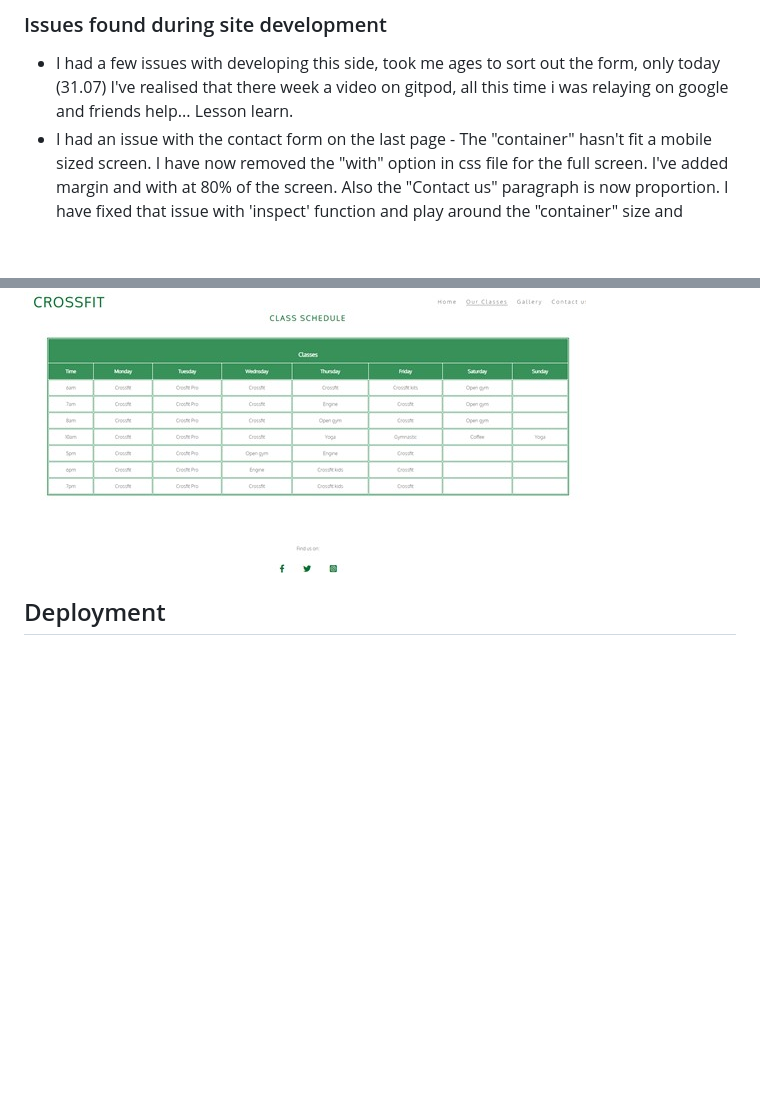
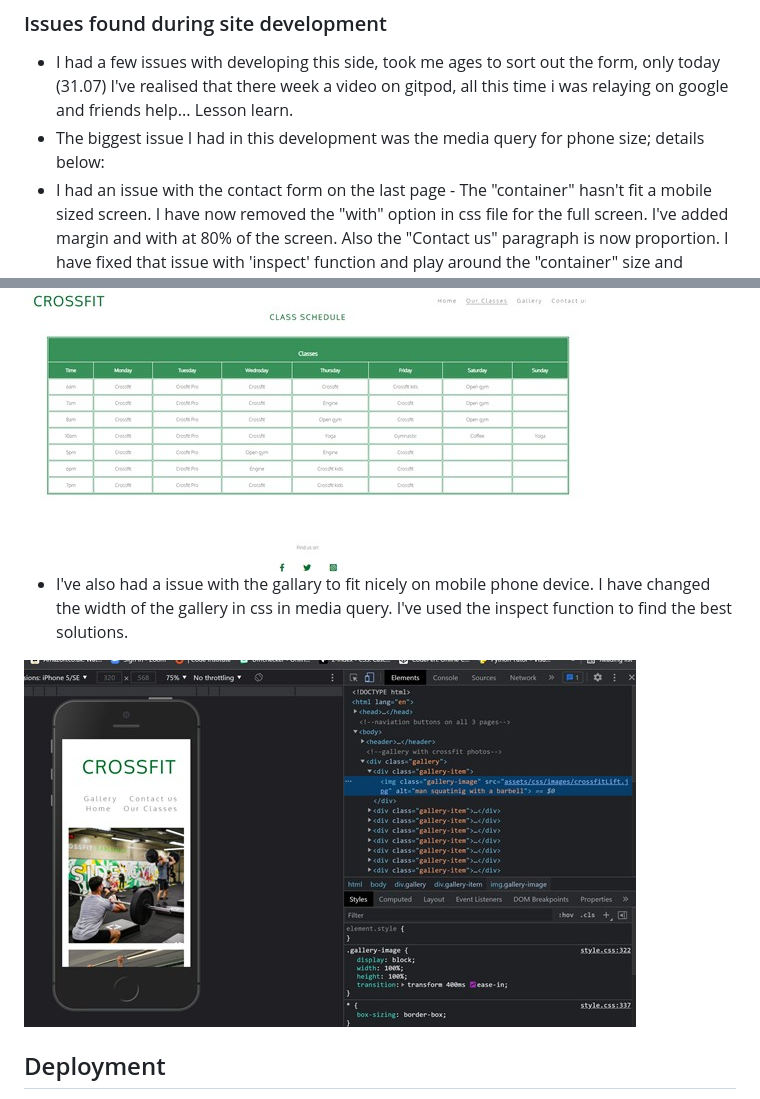
Before and after one commit to Code-Institute-Submissions/YoannaLa-my-website-2_OctResub, a Markdown page: README.md, 2 parts joined by grey strips. Rendered like a GitHub page; pictures changed too: assets/css/images/ScreenshotGallery.jpg (added); blank space fills up the shorter version.

Commit message:
adding another screenshot and adding details to readME file

```diff
--- a/README.md
+++ b/README.md
@@ -86,6 +86,7 @@ The website was created to introduce the user to CrossFit gym in Mayfair. There
 
 ### Issues found during site development
 * I had a few issues with developing this side, took me ages to sort out the form, only today (31.07) I've realised that there week a video on gitpod, all this time i was relaying on google and friends help... Lesson learn.
+* The biggest issue I had in this development was the media query for phone size; details below:
 * I had an issue with the contact form on the last page - The "container" hasn't fit a mobile sized screen. I have now removed the "with" option in css file for the full screen. I've added margin and with at 80% of the screen. Also the "Contact us" paragraph is now proportion. I have fixed that issue with 'inspect' function and play around the "container" size and location of the form. I wanted the form to be in the middle of the small screen (mobile) so set up the margins and correct size. Also since the form is located on the image, I've adjusted the size of the image too.
 
 <img src="assets/css/images/ContactUsScreen.jpg" alt="screenshot of contact us fitting the small screen">
@@ -103,6 +103,10 @@ The website was created to introduce the user to CrossFit gym in Mayfair. There
 * My schedule page - I really wanted to make it week by week and have at least a month with buttons next and previous, but my skills are not there yet.
 
 <img src="assets/css/images/classSchedule.jpg" alt="screenshot of class schedule fitting the small screen">
+
+* I've also had a issue with the gallary to fit nicely on mobile phone device. I have changed the width of the gallery in css in media query. I've used the inspect function to find the best solutions.
+
+<img src="assets/css/images/ScreenshotGallery.jpg" alt="screenshot of gallery page on a mobile screen">
 
 
 ## Deployment
```
Also changed, not shown: other parts of README.md (+0 -1 lines).
